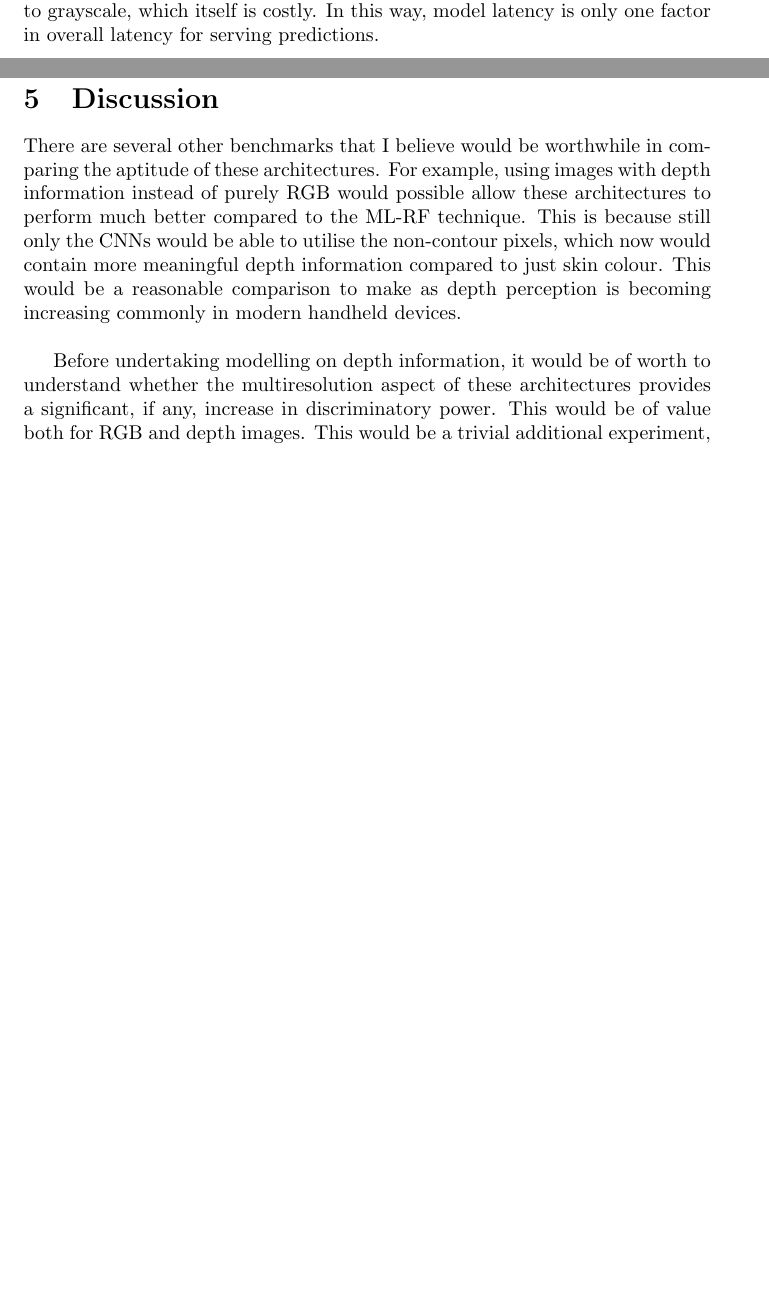
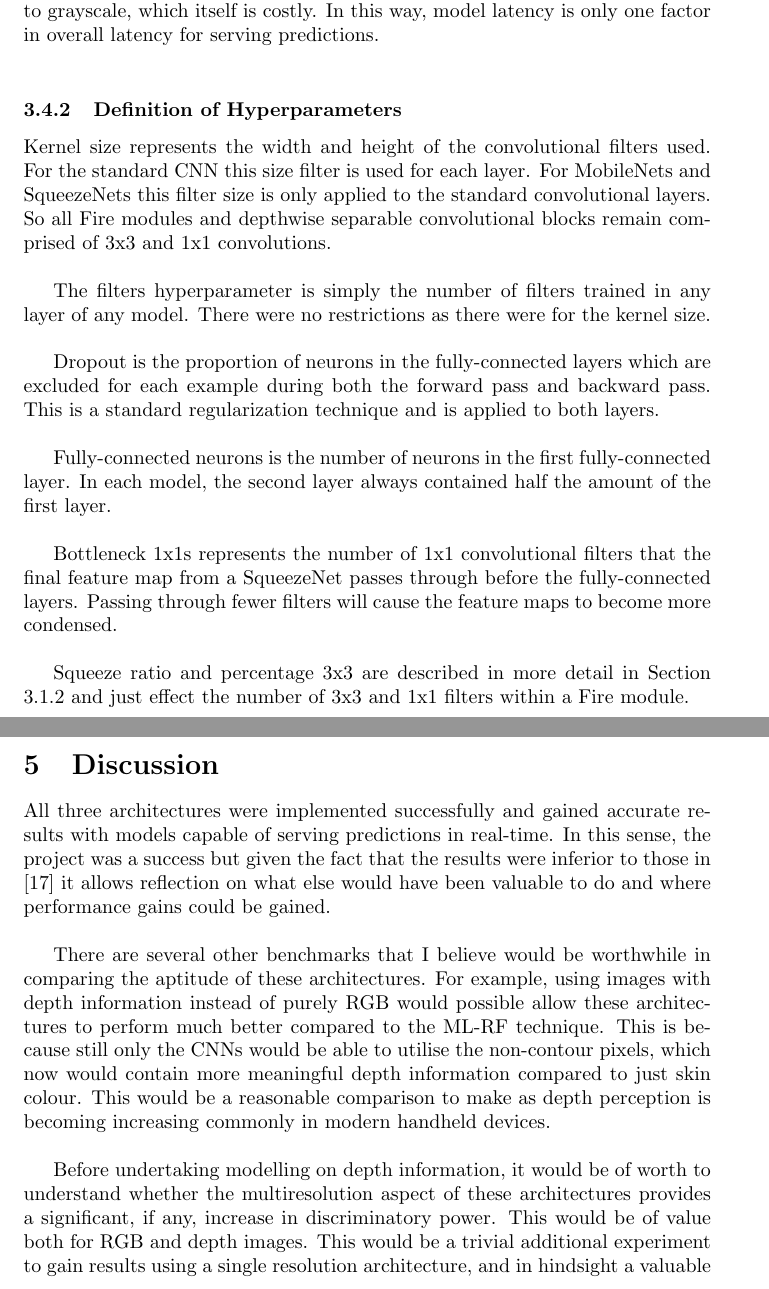
Before and after one commit to frederik-laboyrie/collaborative-filtering-spark, a LaTeX paper (report/report.tex): two parts of pages 28 and 33 of 41 before the commit and two parts of pages 28 and 33 of 42 after it, joined at a grey line, cut so that both start at the same text, the shorter picture padded with empty space. Compiled offline with pdfLaTeX.

Commit message:
formatting and conclusion

```diff
--- a/report/report.tex
+++ b/report/report.tex
@@ -380,6 +382,19 @@ Latency will also be taken into consideration which will be measured by how many
 
 As all models trained in this work will be relatively small, a complete study of latency to accuracy will not be undertaken.. The architectures tested also do not vary significantly in number of layers and so latency is largely driven by kernel size for which there is no strict trade off between latency and accuracy. Also, to serve predictions in real time there must be real time preprocessing involving producing differing resolution images for input and converting these to grayscale, which itself is costly. In this way, model latency is only one factor in overall latency for serving predictions. \\
 
+\subsubsection{Definition of Hyperparameters}
+Kernel size represents the width and height of the convolutional filters used. For the standard CNN this size filter is used for each layer. For MobileNets and SqueezeNets this filter size is only applied to the standard convolutional layers. So all Fire modules and depthwise separable convolutional blocks remain comprised of 3x3 and 1x1 convolutions. \\
+
+The filters hyperparameter is simply the number of filters trained in any layer of any model. There were no restrictions as there were for the kernel size. \\
+
+Dropout is the proportion of neurons in the fully-connected layers which are excluded for each example during both the forward pass and backward pass. This is a standard regularization technique and is applied to both layers. \\
+
+Fully-connected neurons is the number of neurons in the first fully-connected layer. In each model, the second layer always contained half the amount of the first layer. \\
+
+Bottleneck 1x1s represents the number of 1x1 convolutional filters that the final feature map from a SqueezeNet passes through before the fully-connected layers. Passing through fewer filters will cause the feature maps to become more condensed. \\
+
+Squeeze ratio and percentage 3x3 are described in more detail in Section 3.1.2 and just effect the number of 3x3 and 1x1 filters within a Fire module.
+
 \section{Results}
 
 \subsection{Main Results}
@@ -522,9 +535,9 @@ Table \ref{tab:speed} shows that all the models are more than capable of serving
 
 
 \section{Discussion}
-
+All three architectures were implemented successfully and gained accurate results with models capable of serving predictions in real-time. In this sense, the project was a success but given the fact that the results were inferior to those in [17] it allows reflection on what else would have been valuable to do and where performance gains could be gained. \\
 
 There are several other benchmarks that I believe would be worthwhile in comparing the aptitude of these architectures. For example, using images with depth information instead of purely RGB would possible allow these architectures to perform much better compared to the ML-RF technique. This is because still only the CNNs would be able to utilise the non-contour pixels, which now would contain more meaningful depth information compared to just skin colour. This would be a reasonable comparison to make as depth perception is becoming increasing commonly in modern handheld devices. \\
 
-Before undertaking modelling on depth information, it would be of worth to understand whether the multiresolution aspect of these architectures provides a significant, if any, increase in discriminatory power. This would be of value both for RGB and depth images. This would be a trivial additional experiment, and in hindsight a valuable one for this particular work where all the models achieved such similar performance. \\
+Before undertaking modelling on depth information, it would be of worth to understand whether the multiresolution aspect of these architectures provides a significant, if any, increase in discriminatory power. This would be of value both for RGB and depth images. This would be a trivial additional experiment to gain results using a single resolution architecture, and in hindsight a valuable one for this particular work where all the models achieved such similar performance. Although results in literature clearly show a preference for multi-input networks, this was for hand pose estimation and it is still unclear whether the decreased training capacity of a single resolution network could be beneficial for this particular task. \\
 
```
Also changed, not shown: report/report.tex (20 more changed lines).
